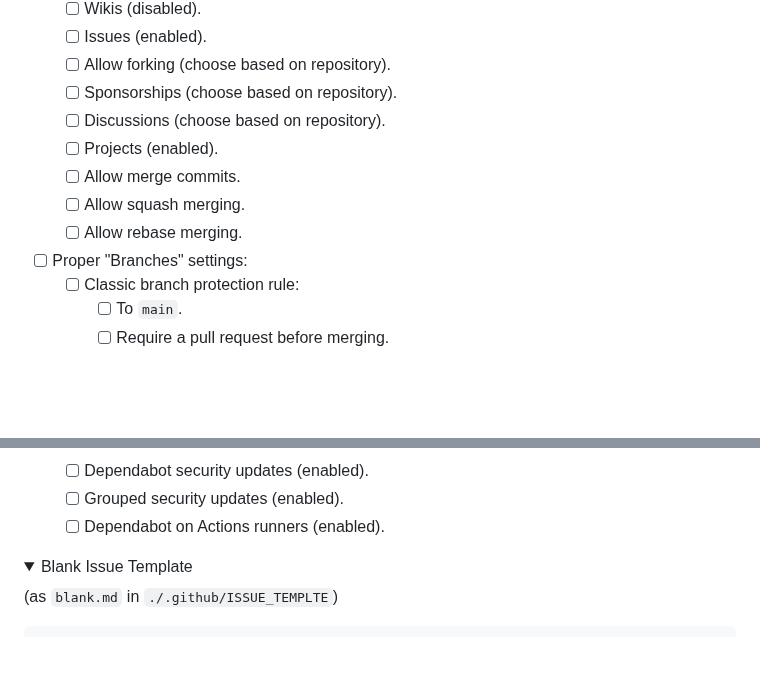
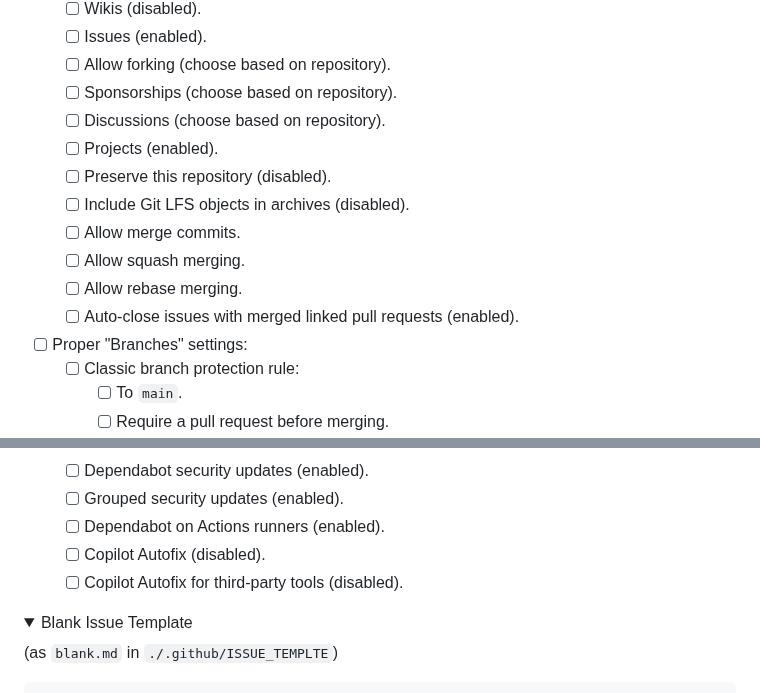
Before and after one commit to O957/O957, a Markdown page: protocols/github_issue_prepare_repository.md, 2 parts joined by grey strips. Rendered like a GitHub page; folded sections open; blank space fills up the shorter version.

Commit message:
github settings disabled

```diff
--- a/protocols/github_issue_prepare_repository.md
+++ b/protocols/github_issue_prepare_repository.md
@@ -40,9 +40,12 @@ This issue covers the following:
   * [ ] Sponsorships (choose based on repository).
   * [ ] Discussions (choose based on repository).
   * [ ] Projects (enabled).
+  * [ ] Preserve this repository (disabled).
+  * [ ] Include Git LFS objects in archives (disabled).
   * [ ] Allow merge commits.
   * [ ] Allow squash merging.
   * [ ] Allow rebase merging.
+  * [ ] Auto-close issues with merged linked pull requests (enabled).
 * [ ] Proper "Branches" settings:
   * [ ] Classic branch protection rule:
     * [ ] To `main`.
@@ -64,6 +67,8 @@ This issue covers the following:
   * [ ] Dependabot security updates (enabled).
   * [ ] Grouped security updates (enabled).
   * [ ] Dependabot on Actions runners (enabled).
+  * [ ] Copilot Autofix (disabled).
+  * [ ] Copilot Autofix for third-party tools (disabled).
 
 <details markdown=1>
 
```
